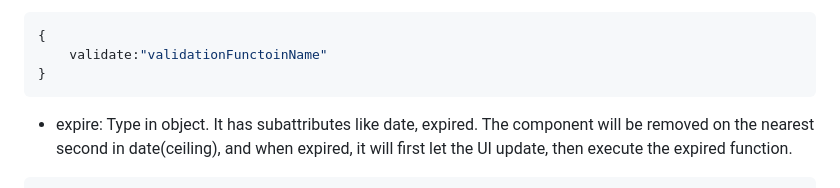
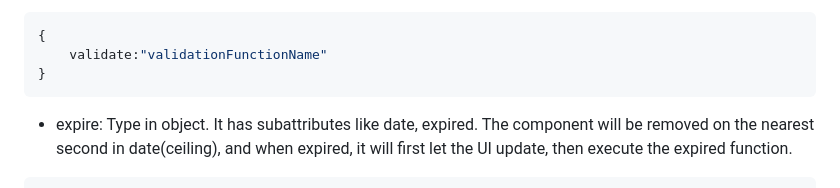
Before and after one commit to liam274/Ezy.js, a Markdown page: README.md, the part around the change. Drawn GitHub-style.

````diff
--- a/README.md
+++ b/README.md
@@ -59,7 +59,7 @@ It will be inherited by its components
 Switch class via the given validation function name.
 ```Javascript
 {
-    validate:"validationFunctoinName"
+    validate:"validationFunctionName"
 }
 ```
 - expire:
````
